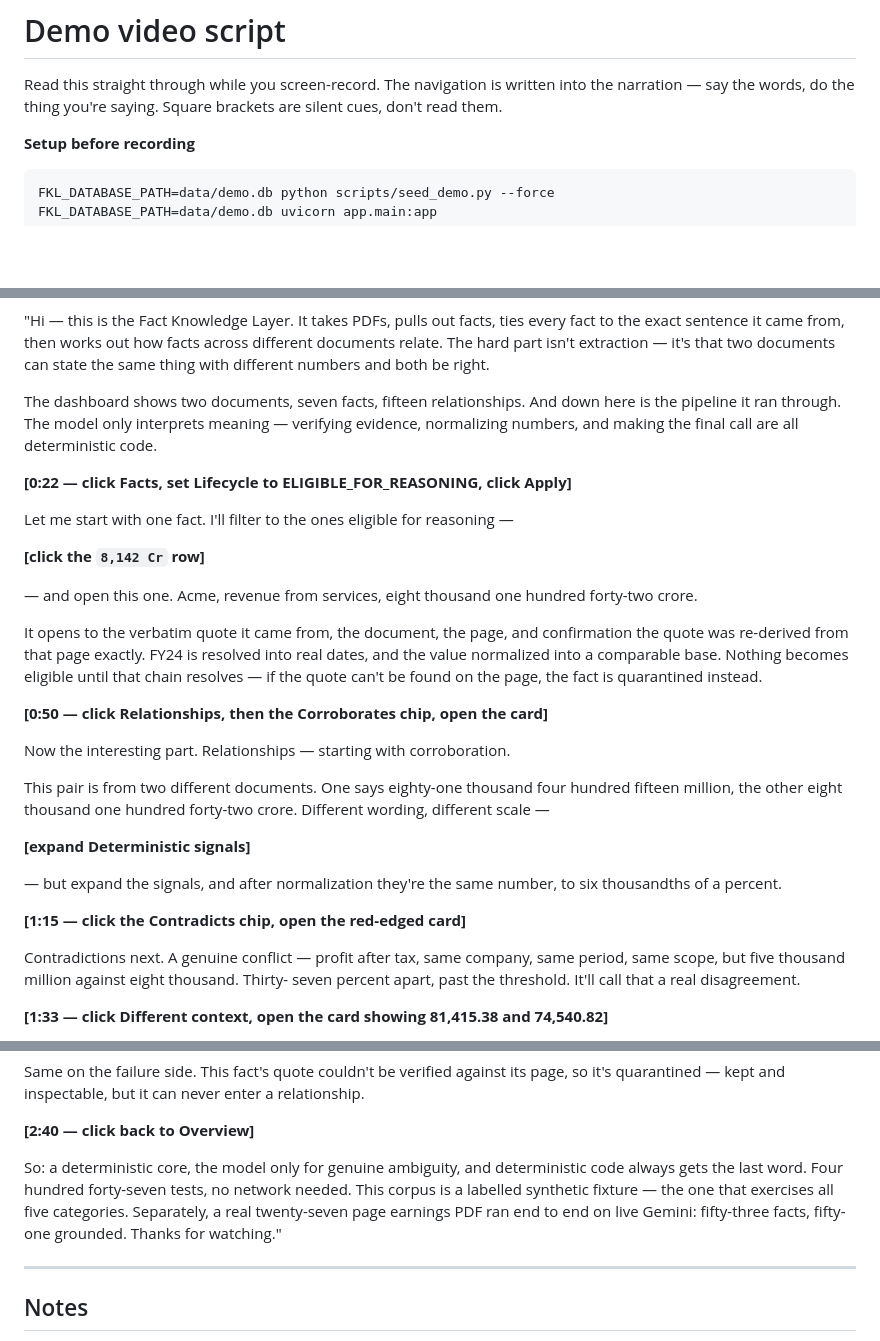
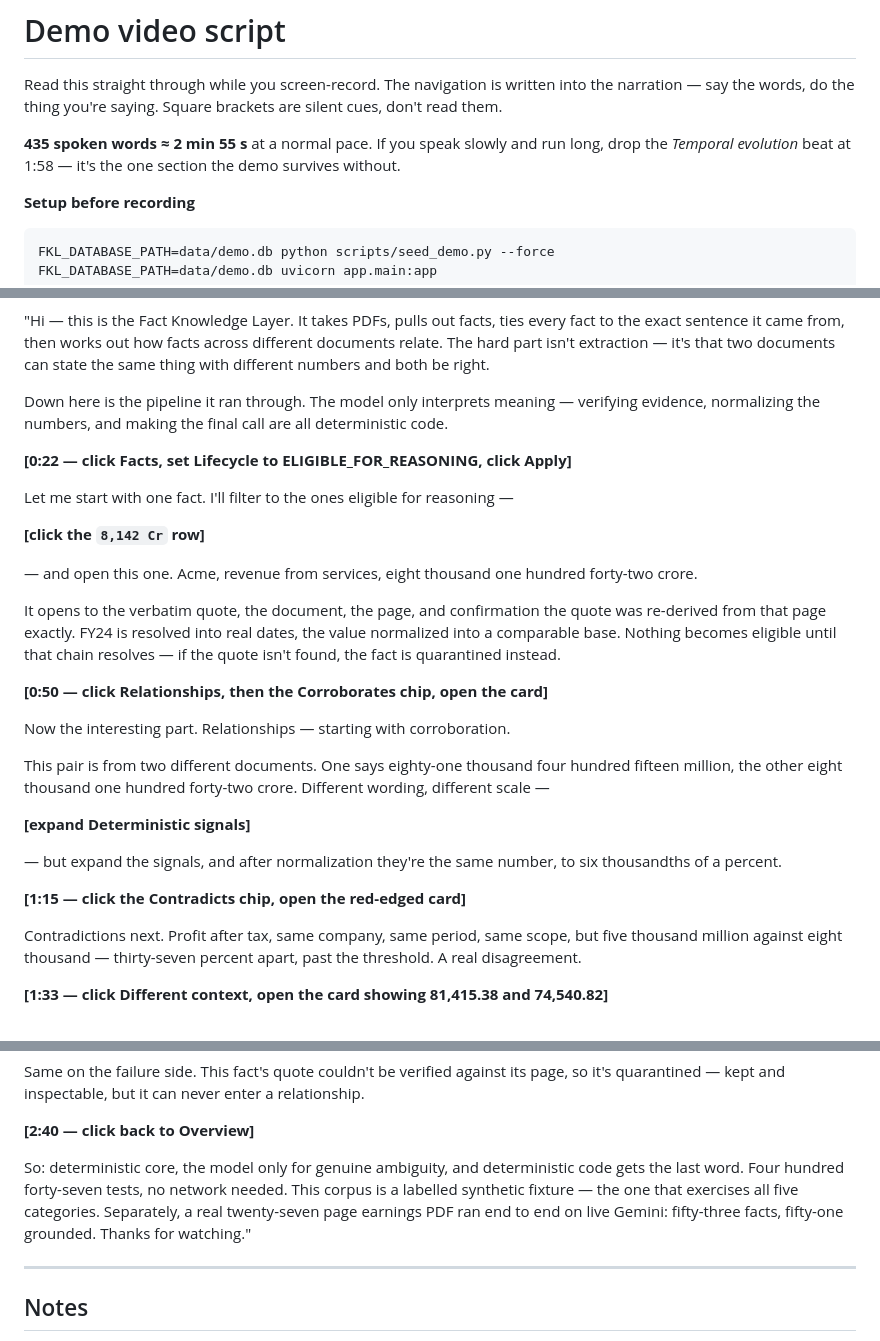
Before and after one commit to mithunveluru/superjoin_assessment, a Markdown page: docs/DEMO.md, 3 parts joined by grey strips. Drawn GitHub-style; blank space fills up the shorter version.

Commit message:
tighten demo narration to time

```diff
--- a/docs/DEMO.md
+++ b/docs/DEMO.md
@@ -3,6 +3,10 @@
 Read this straight through while you screen-record. The navigation is written
 into the narration — say the words, do the thing you're saying. Square brackets
 are silent cues, don't read them.
+
+**435 spoken words ≈ 2 min 55 s** at a normal pace. If you speak slowly and run
+long, drop the *Temporal evolution* beat at 1:58 — it's the one section the demo
+survives without.
 
 **Setup before recording**
 
@@ -23,9 +27,8 @@ every fact to the exact sentence it came from, then works out how facts across
 different documents relate. The hard part isn't extraction — it's that two
 documents can state the same thing with different numbers and both be right.
 
-The dashboard shows two documents, seven facts, fifteen relationships. And down
-here is the pipeline it ran through. The model only interprets meaning —
-verifying evidence, normalizing numbers, and making the final call are all
+Down here is the pipeline it ran through. The model only interprets meaning —
+verifying evidence, normalizing the numbers, and making the final call are all
 deterministic code.
 
 **[0:22 — click Facts, set Lifecycle to ELIGIBLE_FOR_REASONING, click Apply]**
@@ -37,11 +40,10 @@ Let me start with one fact. I'll filter to the ones eligible for reasoning —
 — and open this one. Acme, revenue from services, eight thousand one hundred
 forty-two crore.
 
-It opens to the verbatim quote it came from, the document, the page, and
-confirmation the quote was re-derived from that page exactly. FY24 is resolved
-into real dates, and the value normalized into a comparable base. Nothing
-becomes eligible until that chain resolves — if the quote can't be found on the
-page, the fact is quarantined instead.
+It opens to the verbatim quote, the document, the page, and confirmation the
+quote was re-derived from that page exactly. FY24 is resolved into real dates,
+the value normalized into a comparable base. Nothing becomes eligible until that
+chain resolves — if the quote isn't found, the fact is quarantined instead.
 
 **[0:50 — click Relationships, then the Corroborates chip, open the card]**
 
@@ -58,9 +60,9 @@ six thousandths of a percent.
 
 **[1:15 — click the Contradicts chip, open the red-edged card]**
 
-Contradictions next. A genuine conflict — profit after tax, same company, same
-period, same scope, but five thousand million against eight thousand. Thirty-
-seven percent apart, past the threshold. It'll call that a real disagreement.
+Contradictions next. Profit after tax, same company, same period, same scope,
+but five thousand million against eight thousand — thirty-seven percent apart,
+past the threshold. A real disagreement.
 
 **[1:33 — click Different context, open the card showing 81,415.38 and 74,540.82]**
 
@@ -89,11 +91,11 @@ relationship.
 
 **[2:40 — click back to Overview]**
 
-So: a deterministic core, the model only for genuine ambiguity, and deterministic
-code always gets the last word. Four hundred forty-seven tests, no network
-needed. This corpus is a labelled synthetic fixture — the one that exercises all
-five categories. Separately, a real twenty-seven page earnings PDF ran end to end
-on live Gemini: fifty-three facts, fifty-one grounded. Thanks for watching."
+So: deterministic core, the model only for genuine ambiguity, and deterministic
+code gets the last word. Four hundred forty-seven tests, no network needed. This
+corpus is a labelled synthetic fixture — the one that exercises all five
+categories. Separately, a real twenty-seven page earnings PDF ran end to end on
+live Gemini: fifty-three facts, fifty-one grounded. Thanks for watching."
 
 ---
 
```
